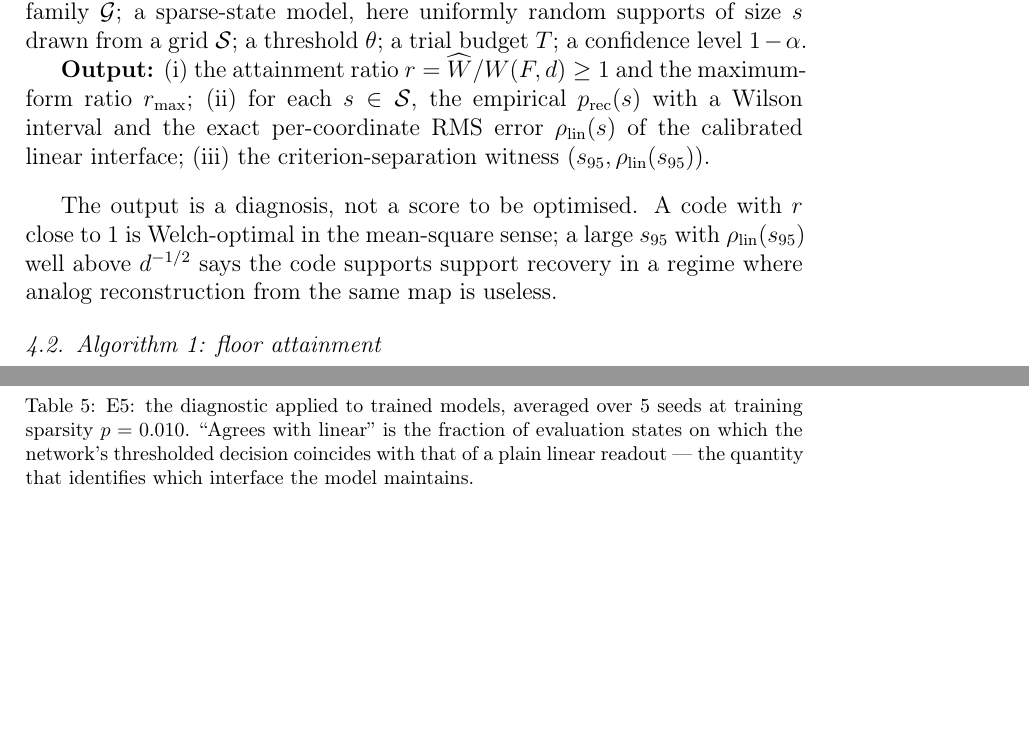
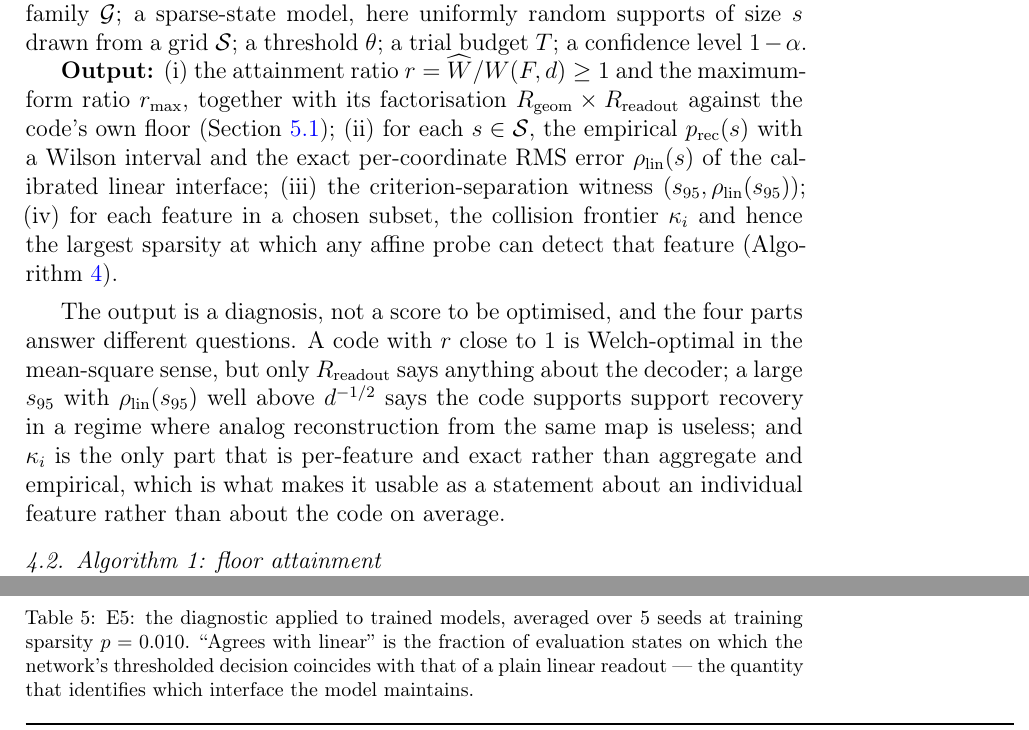
Before and after one commit to hecboar/linear-readout-threshold-recovery, a LaTeX paper (paper/main.tex): two parts of pages 11 and 40 of 56 before the commit and two parts of pages 11 and 41 of 56 after it, joined at a grey line, cut so that both start at the same text, the shorter picture padded with empty space. Compiled offline with pdfLaTeX.

Commit message:
Make the method's problem statement include the frontier it now computes
Problem 4.1 listed three outputs and predated both new sections, so the diagnostic was
formally defined without the two things the paper now leads with. It gains the R_geom x
R_readout factorisation on the attainment ratio and, as a fourth output, the per-feature
collision frontier.

The paragraph after it now says what separates the four: only R_readout speaks about the
decoder, and kappa_i is the only part that is per-feature and exact rather than aggregate and
empirical, which is what makes it a statement about an individual feature instead of about the
code on average.

56 pages, no undefined reference, all three checkers green.

```diff
--- a/paper/main.tex
+++ b/paper/main.tex
@@ -477,15 +477,22 @@ uniformly random supports of size $s$ drawn from a grid $\mathcal S$; a threshol
 trial budget $T$; a confidence level $1-\alpha$.
 
 \textbf{Output:} (i) the attainment ratio $r=\widehat W/W(F,d)\ge1$ and the maximum-form ratio
-$r_{\max}$; (ii) for each $s\in\mathcal S$, the empirical $p_{\mathrm{rec}}(s)$ with a Wilson
-interval and the exact per-coordinate RMS error $\rho_{\mathrm{lin}}(s)$ of the calibrated
-linear interface; (iii) the criterion-separation witness $(s_{95},\rho_{\mathrm{lin}}(s_{95}))$.
+$r_{\max}$, together with its factorisation $R_{\mathrm{geom}}\times R_{\mathrm{readout}}$
+against the code's own floor (Section~\ref{sec:codefloor}); (ii) for each $s\in\mathcal S$, the
+empirical $p_{\mathrm{rec}}(s)$ with a Wilson interval and the exact per-coordinate RMS error
+$\rho_{\mathrm{lin}}(s)$ of the calibrated linear interface; (iii) the criterion-separation
+witness $(s_{95},\rho_{\mathrm{lin}}(s_{95}))$; (iv) for each feature in a chosen subset, the
+collision frontier $\kappa_i$ and hence the largest sparsity at which any affine probe can
+detect that feature (Algorithm~\ref{alg:frontier}).
 \end{problem}
 
-The output is a diagnosis, not a score to be optimised. A code with $r$ close to $1$ is
-Welch-optimal in the mean-square sense; a large $s_{95}$ with $\rho_{\mathrm{lin}}(s_{95})$
-well above $d^{-1/2}$ says the code supports support recovery in a regime where analog
-reconstruction from the same map is useless.
+The output is a diagnosis, not a score to be optimised, and the four parts answer different
+questions. A code with $r$ close to $1$ is Welch-optimal in the mean-square sense, but only
+$R_{\mathrm{readout}}$ says anything about the decoder; a large $s_{95}$ with
+$\rho_{\mathrm{lin}}(s_{95})$ well above $d^{-1/2}$ says the code supports support recovery in a
+regime where analog reconstruction from the same map is useless; and $\kappa_i$ is the only part
+that is per-feature and exact rather than aggregate and empirical, which is what makes it usable
+as a statement about an individual feature rather than about the code on average.
 
 \subsection{Algorithm 1: floor attainment}
 
```
Also changed, not shown: paper/main.pdf.
